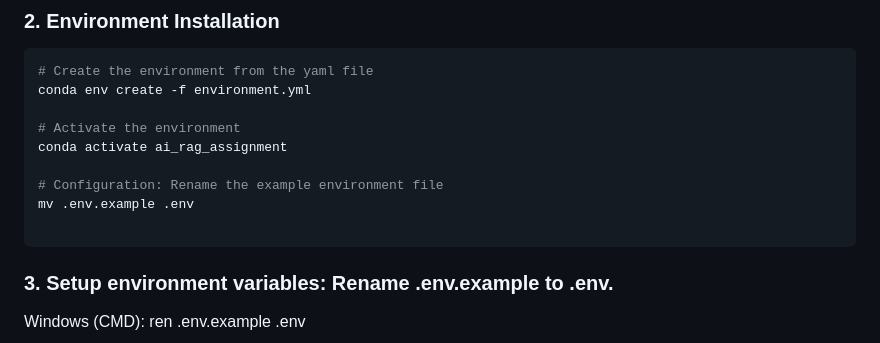
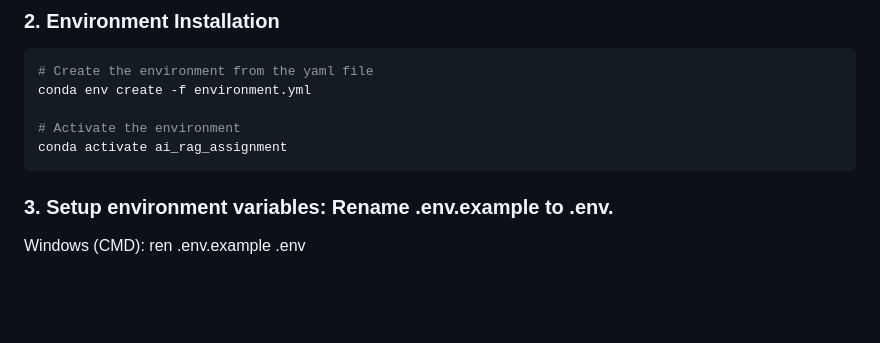
Before and after one commit to lior199707/ai_engineer_assessment, a Markdown page: README.md, the part around the change. Drawn GitHub-style; blank space fills up the shorter version.

Commit message:
(REF_ Refactored readme, in order to run need to change .evn.example file to be name .env

````diff
--- a/README.md
+++ b/README.md
@@ -67,10 +67,6 @@ conda env create -f environment.yml
 
 # Activate the environment
 conda activate ai_rag_assignment
-
-# Configuration: Rename the example environment file
-mv .env.example .env
-
 ```
 
 ### 3. Setup environment variables: Rename .env.example to .env.
````
